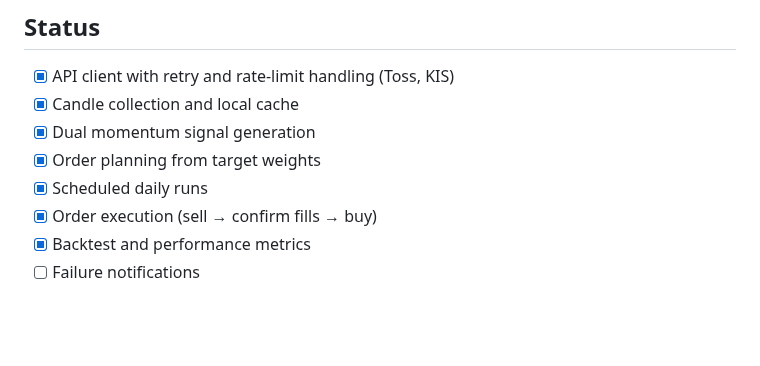
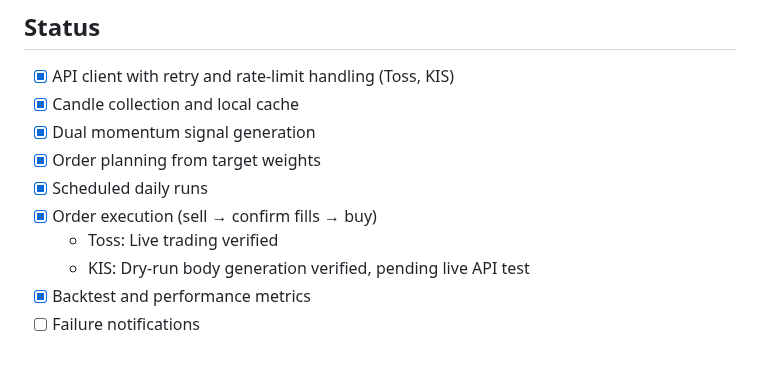
Before and after one commit to jmpp0215/quant-lab, a Markdown page: README.md, the part around the change. Drawn GitHub-style; blank space fills up the shorter version.

Commit message:
docs: clarify Toss vs KIS order execution status

```diff
--- a/README.md
+++ b/README.md
@@ -107,5 +107,7 @@ State and signals are stored locally in a SQLite database at `data/quant.db`.
 - [x] Order planning from target weights
 - [x] Scheduled daily runs
 - [x] Order execution (sell → confirm fills → buy)
+  - Toss: Live trading verified
+  - KIS: Dry-run body generation verified, pending live API test
 - [x] Backtest and performance metrics
 - [ ] Failure notifications
```
